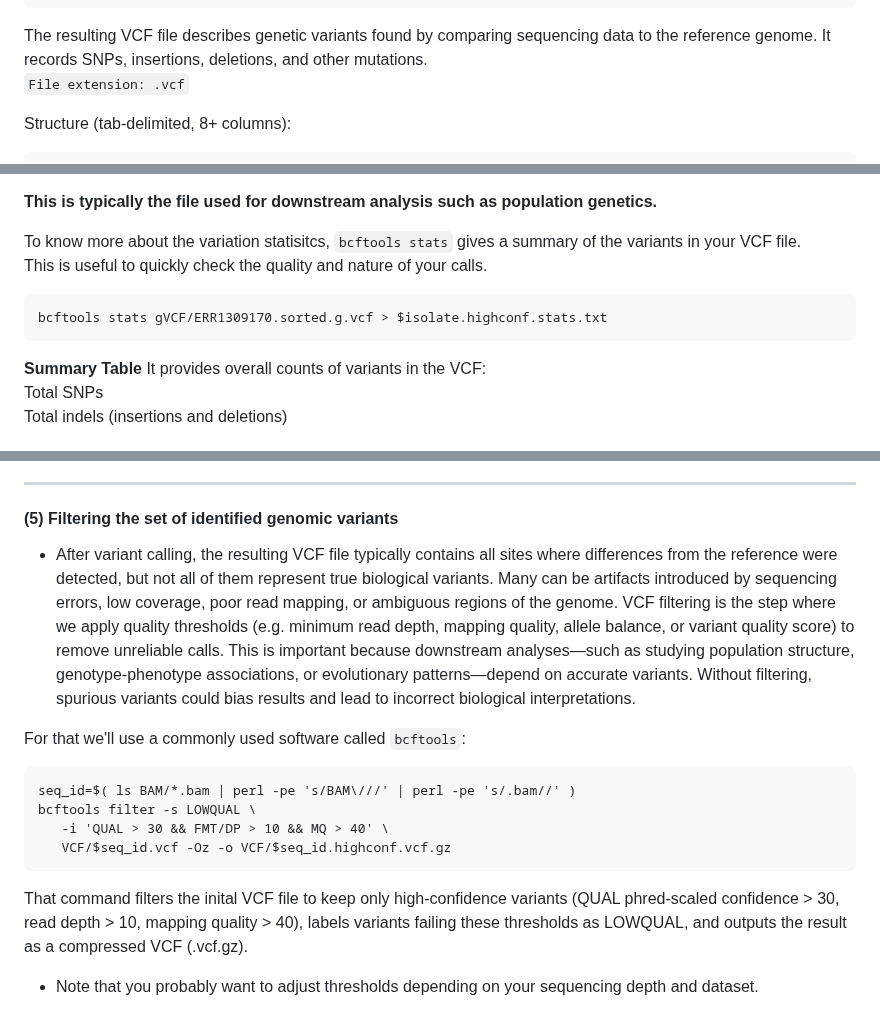
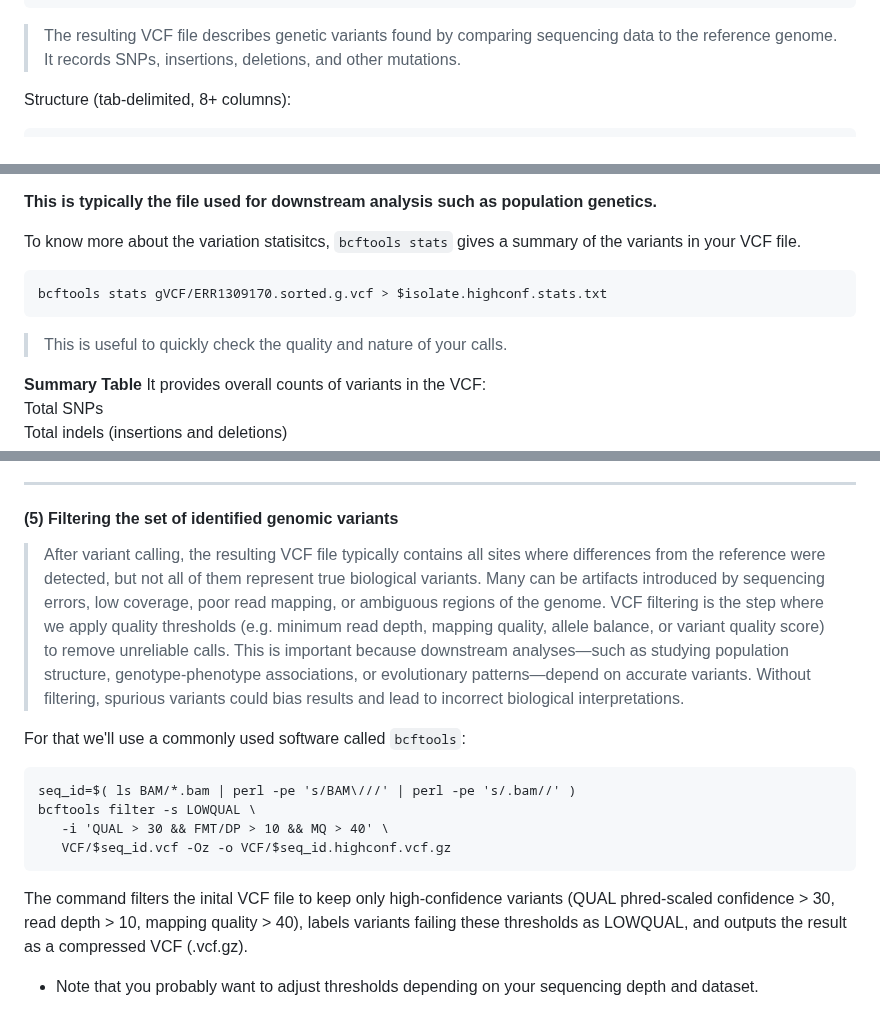
Before and after one commit to tbadet/teaching, a Markdown page: Bioinformatic_tools/Course_2/README.md, 3 parts joined by grey strips. GitHub-like rendering.

````diff
--- a/Bioinformatic_tools/Course_2/README.md
+++ b/Bioinformatic_tools/Course_2/README.md
@@ -445,8 +449,7 @@ gatk --java-options "-Xmx20g" GenotypeGVCFs \
     -O VCF/$seq_id.vcf
 ```
 
-The resulting VCF file describes genetic variants found by comparing sequencing data to the reference genome. It records SNPs, insertions, deletions, and other mutations.
-`File extension: .vcf`
+> The resulting VCF file describes genetic variants found by comparing sequencing data to the reference genome. It records SNPs, insertions, deletions, and other mutations.
 
 Structure (tab-delimited, 8+ columns):
 ```
@@ -472,10 +475,13 @@ FORMAT/SAMPLES → genotypes and sample-specific metrics (in multi-sample VCFs)
 **This is typically the file used for downstream analysis such as population genetics.**
 
 To know more about the variation statisitcs, `bcftools stats` gives a summary of the variants in your VCF file.
-This is useful to quickly check the quality and nature of your calls.
+
+
 ```
 bcftools stats gVCF/ERR1309170.sorted.g.vcf > $isolate.highconf.stats.txt
 ```
+> This is useful to quickly check the quality and nature of your calls.
+
 
 **Summary Table**
 It provides overall counts of variants in the VCF:
@@ -525,7 +531,7 @@ $\color{Green}\Large{\textbf{Q6:}}$ --> **How many SNPs were identified?**
 
 #### (5) Filtering the set of identified genomic variants
 
-- After variant calling, the resulting VCF file typically contains all sites where differences from the reference were detected, but not all of them represent true biological variants. Many can be artifacts introduced by sequencing errors, low coverage, poor read mapping, or ambiguous regions of the genome. VCF filtering is the step where we apply quality thresholds (e.g. minimum read depth, mapping quality, allele balance, or variant quality score) to remove unreliable calls. This is important because downstream analyses—such as studying population structure, genotype-phenotype associations, or evolutionary patterns—depend on accurate variants. Without filtering, spurious variants could bias results and lead to incorrect biological interpretations.
+> After variant calling, the resulting VCF file typically contains all sites where differences from the reference were detected, but not all of them represent true biological variants. Many can be artifacts introduced by sequencing errors, low coverage, poor read mapping, or ambiguous regions of the genome. VCF filtering is the step where we apply quality thresholds (e.g. minimum read depth, mapping quality, allele balance, or variant quality score) to remove unreliable calls. This is important because downstream analyses—such as studying population structure, genotype-phenotype associations, or evolutionary patterns—depend on accurate variants. Without filtering, spurious variants could bias results and lead to incorrect biological interpretations.
 
 For that we'll use a commonly used software called `bcftools`:
 ```
@@ -535,7 +541,7 @@ bcftools filter -s LOWQUAL \
    VCF/$seq_id.vcf -Oz -o VCF/$seq_id.highconf.vcf.gz
 ```
 
-That command filters the inital VCF file to keep only high-confidence variants (QUAL phred-scaled confidence > 30, read depth > 10, mapping quality > 40), labels variants failing these thresholds as LOWQUAL, and outputs the result as a compressed VCF (.vcf.gz).
+The command filters the inital VCF file to keep only high-confidence variants (QUAL phred-scaled confidence > 30, read depth > 10, mapping quality > 40), labels variants failing these thresholds as LOWQUAL, and outputs the result as a compressed VCF (.vcf.gz).
 
 - Note that you probably want to adjust thresholds depending on your sequencing depth and dataset.
 
````
Also changed, not shown: other parts of Bioinformatic_tools/Course_2/README.md (+18 -14 lines).
